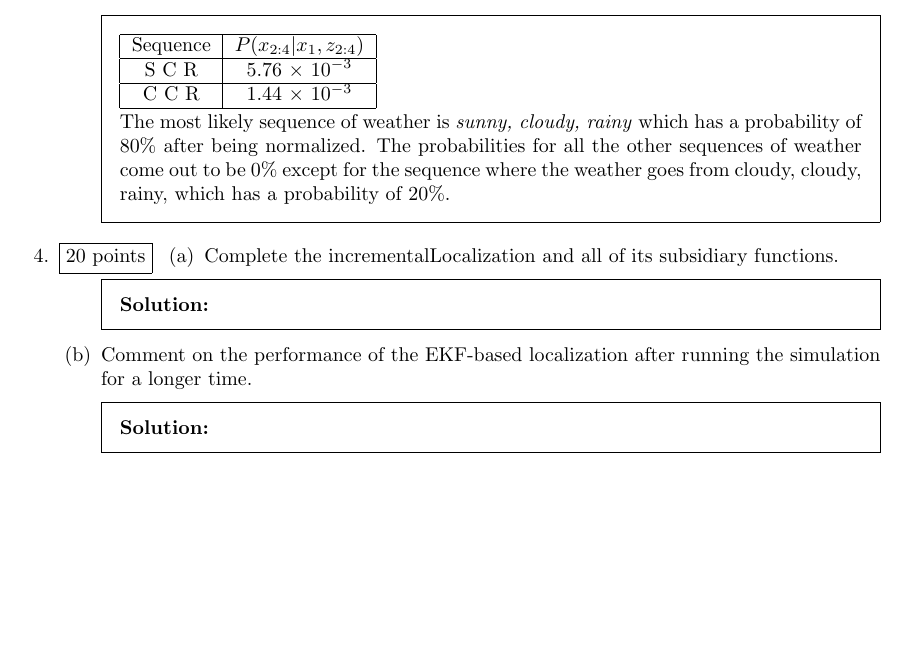
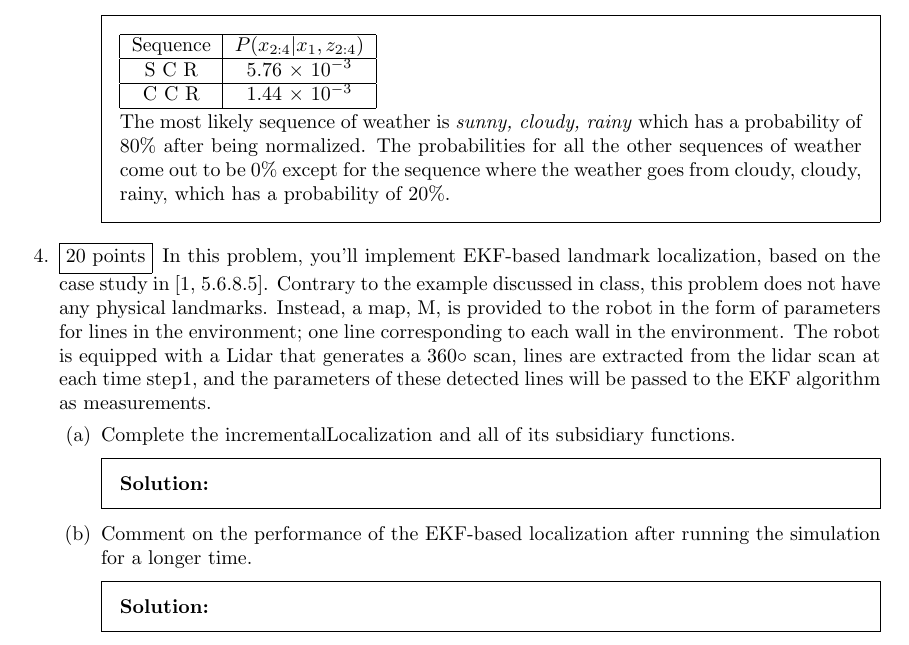
Before and after one commit to aliasgharchakera/MR-Fall23-Assignment03, a LaTeX problem sheet (main.tex): part of page 13 of 14 before the commit and part of page 13 of 15 after it, cut so that both start at the same text, the shorter picture padded with empty space. Compiled offline with pdfLaTeX.

```diff
--- a/main.tex
+++ b/main.tex
@@ -717,9 +717,17 @@
     \end{parts}
 
     \question[20]
+    In this problem, you'll implement EKF-based landmark localization, based on the case study
+    in [1, 5.6.8.5]. Contrary to the example discussed in class, this problem does not have any
+    physical landmarks. Instead, a map, M, is provided to the robot in the form of parameters for
+    lines in the environment; one line corresponding to each wall in the environment. The robot
+    is equipped with a Lidar that generates a 360◦ scan, lines are extracted from the lidar scan
+    at each time step1, and the parameters of these detected lines will be passed to the EKF
+    algorithm as measurements.
     \begin{parts}
         \part Complete the incrementalLocalization and all of its subsidiary functions.
         \begin{solution}
+
         \end{solution}
 
         \part Comment on the performance of the EKF-based localization after running the simulation for a longer time.
```
Also changed, not shown: 7 other files.
